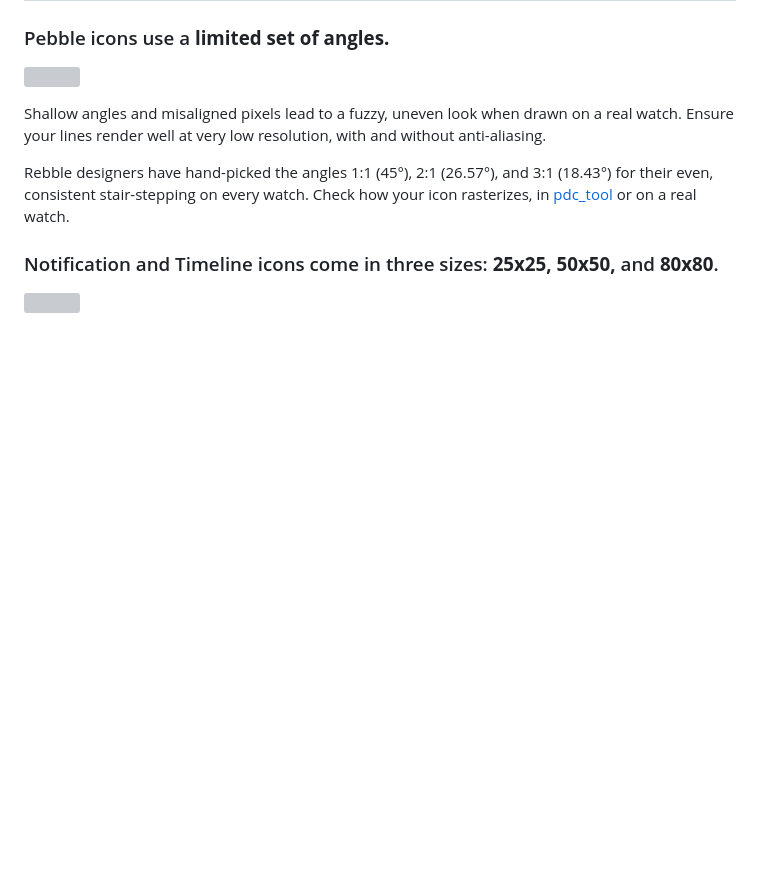
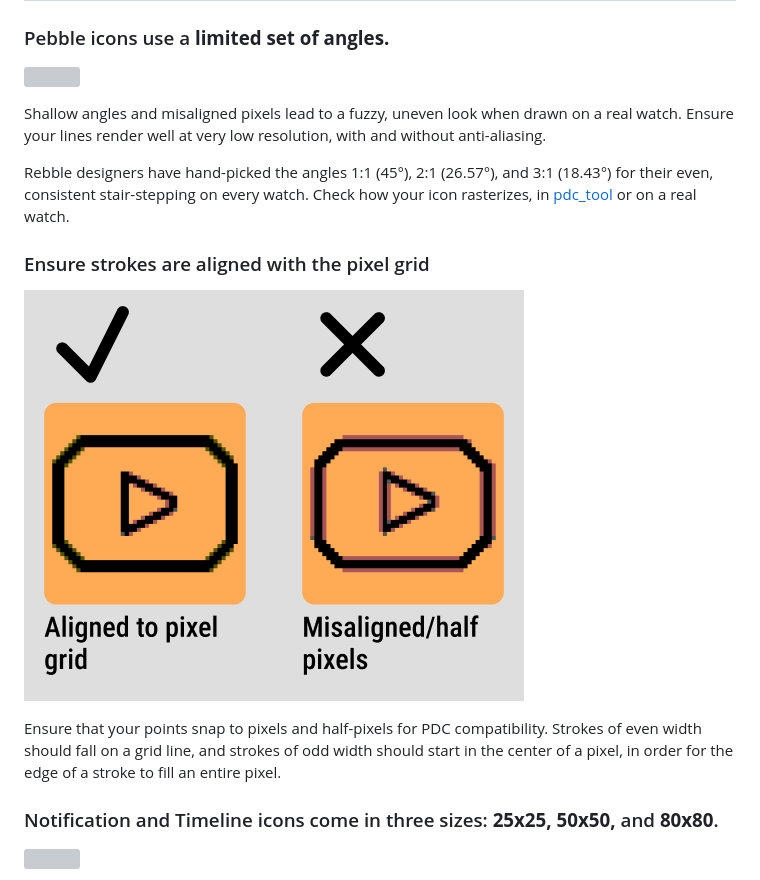
Before and after one commit to pebble-dev/iconography, a Markdown page: STYLE-GUIDE.md, the part around the change. GitHub-like rendering; pictures changed too: github-images/pixel alignment.png (added); blank space fills up the shorter version; grey boxes are pictures that could not be loaded.

Commit message:
Add pixel alignment slide

```diff
--- a/STYLE-GUIDE.md
+++ b/STYLE-GUIDE.md
@@ -6,6 +6,11 @@
 Shallow angles and misaligned pixels lead to a fuzzy, uneven look when drawn on a real watch. Ensure your lines render well at very low resolution, with and without anti-aliasing.
 
 Rebble designers have hand-picked the angles 1:1 (45°), 2:1 (26.57°), and 3:1 (18.43°) for their even, consistent stair-stepping on every watch. Check how your icon rasterizes, in [pdc_tool](https://github.com/HBehrens/pdc_tool) or on a real watch.
+
+### Ensure strokes are aligned with the pixel grid
+![](./github-images/pixel%20alignment.png)
+
+Ensure that your points snap to pixels and half-pixels for PDC compatibility. Strokes of even width should fall on a grid line, and strokes of odd width should start in the center of a pixel, in order for the edge of a stroke to fill an entire pixel.
 
 ### Notification and Timeline icons come in three sizes: **25x25, 50x50,** and **80x80**.
 ![](./github-images/Three%20sizes.png)
```
